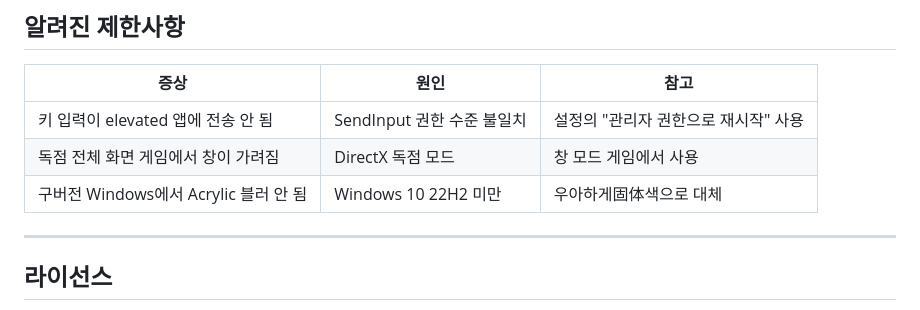
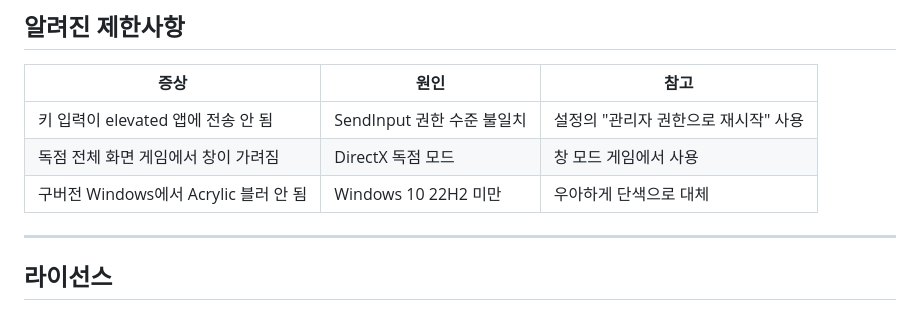
Before and after one commit to CrowKing63/AltKey, a Markdown page: README.md, the part around the change. Rendered like a GitHub page.

Commit message:
docs: update project documentation in README.md

```diff
--- a/README.md
+++ b/README.md
@@ -253,7 +253,7 @@ AltKey/
 |---|---|---|
 | 키 입력이 elevated 앱에 전송 안 됨 | SendInput 권한 수준 불일치 | 설정의 "관리자 권한으로 재시작" 사용 |
 | 독점 전체 화면 게임에서 창이 가려짐 | DirectX 독점 모드 | 창 모드 게임에서 사용 |
-| 구버전 Windows에서 Acrylic 블러 안 됨 | Windows 10 22H2 미만 | 우아하게固体색으로 대체 |
+| 구버전 Windows에서 Acrylic 블러 안 됨 | Windows 10 22H2 미만 | 우아하게 단색으로 대체 |
 
 ---
 
```
